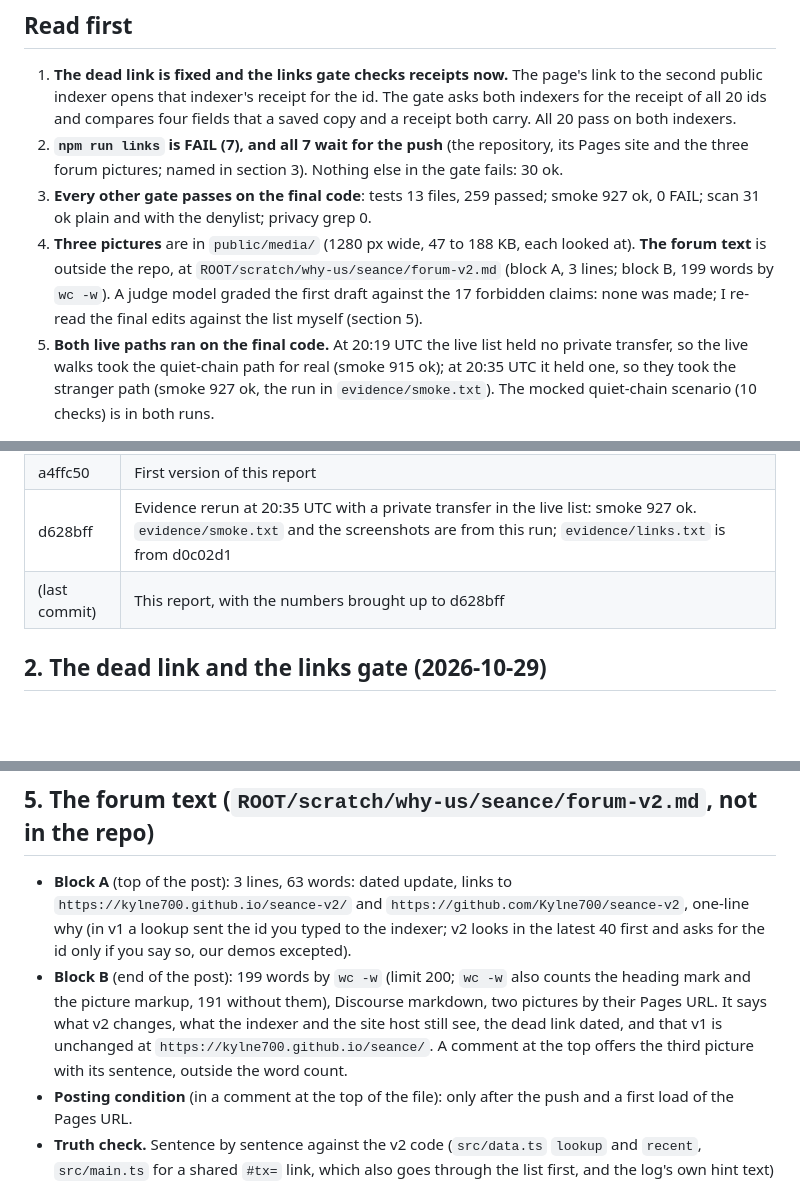
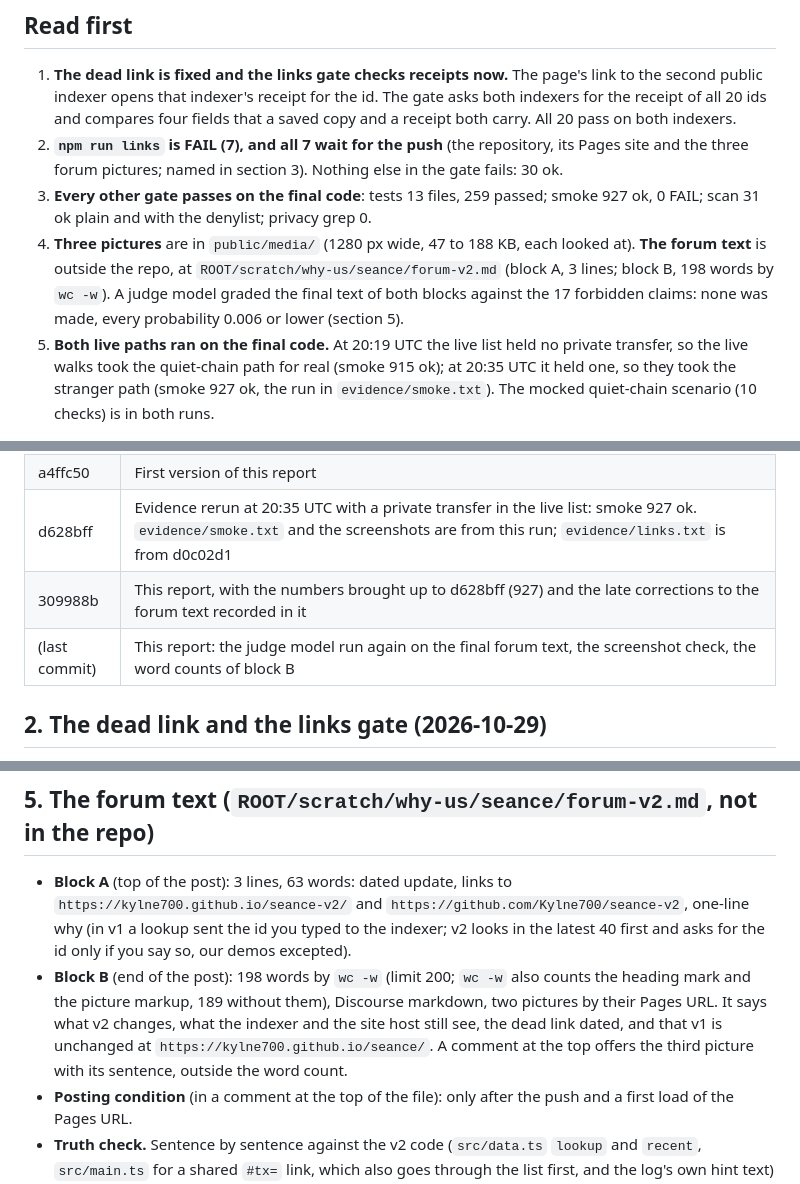
Before and after one commit to Kylne700/seance-v2, a Markdown page: notes/SV2-2-report.md, 3 parts joined by grey strips. Rendered like a GitHub page; blank space fills up the shorter version.

```diff
--- a/notes/SV2-2-report.md
+++ b/notes/SV2-2-report.md
@@ -7,7 +7,7 @@ Done on 2026-10-29 (UTC), after SV2-1. Nothing was pushed, published or posted,
 1. **The dead link is fixed and the links gate checks receipts now.** The page's link to the second public indexer opens that indexer's receipt for the id. The gate asks both indexers for the receipt of all 20 ids and compares four fields that a saved copy and a receipt both carry. All 20 pass on both indexers.
 2. **`npm run links` is FAIL (7), and all 7 wait for the push** (the repository, its Pages site and the three forum pictures; named in section 3). Nothing else in the gate fails: 30 ok.
 3. **Every other gate passes on the final code**: tests 13 files, 259 passed; smoke 927 ok, 0 FAIL; scan 31 ok plain and with the denylist; privacy grep 0.
-4. **Three pictures** are in `public/media/` (1280 px wide, 47 to 188 KB, each looked at). **The forum text** is outside the repo, at `ROOT/scratch/why-us/seance/forum-v2.md` (block A, 3 lines; block B, 199 words by `wc -w`). A judge model graded the first draft against the 17 forbidden claims: none was made; I re-read the final edits against the list myself (section 5).
+4. **Three pictures** are in `public/media/` (1280 px wide, 47 to 188 KB, each looked at). **The forum text** is outside the repo, at `ROOT/scratch/why-us/seance/forum-v2.md` (block A, 3 lines; block B, 198 words by `wc -w`). A judge model graded the final text of both blocks against the 17 forbidden claims: none was made, every probability 0.006 or lower (section 5).
 5. **Both live paths ran on the final code.** At 20:19 UTC the live list held no private transfer, so the live walks took the quiet-chain path for real (smoke 915 ok); at 20:35 UTC it held one, so they took the stranger path (smoke 927 ok, the run in `evidence/smoke.txt`). The mocked quiet-chain scenario (10 checks) is in both runs.
 
 ## 1. Commits (all on `main`, author Kylne700, no remote)
@@ -19,7 +19,8 @@ Done on 2026-10-29 (UTC), after SV2-1. Nothing was pushed, published or posted,
 | d0c02d1 | Evidence rerun on the final code, 20:19 to 20:25 UTC: smoke 915 ok (the live list held no private transfer), links FAIL (7) |
 | a4ffc50 | First version of this report |
 | d628bff | Evidence rerun at 20:35 UTC with a private transfer in the live list: smoke 927 ok. `evidence/smoke.txt` and the screenshots are from this run; `evidence/links.txt` is from d0c02d1 |
-| (last commit) | This report, with the numbers brought up to d628bff |
+| 309988b | This report, with the numbers brought up to d628bff (927) and the late corrections to the forum text recorded in it |
+| (last commit) | This report: the judge model run again on the final forum text, the screenshot check, the word counts of block B |
 
 ## 2. The dead link and the links gate (2026-10-29)
 
@@ -63,7 +64,7 @@ Also waiting for the push, not covered by `npm run links`: the Pages workflow (`
 ## 5. The forum text (`ROOT/scratch/why-us/seance/forum-v2.md`, not in the repo)
 
 - **Block A** (top of the post): 3 lines, 63 words: dated update, links to `https://kylne700.github.io/seance-v2/` and `https://github.com/Kylne700/seance-v2`, one-line why (in v1 a lookup sent the id you typed to the indexer; v2 looks in the latest 40 first and asks for the id only if you say so, our demos excepted).
-- **Block B** (end of the post): 199 words by `wc -w` (limit 200; `wc -w` also counts the heading mark and the picture markup, 191 without them), Discourse markdown, two pictures by their Pages URL. It says what v2 changes, what the indexer and the site host still see, the dead link dated, and that v1 is unchanged at `https://kylne700.github.io/seance/`. A comment at the top offers the third picture with its sentence, outside the word count.
+- **Block B** (end of the post): 198 words by `wc -w` (limit 200; `wc -w` also counts the heading mark and the picture markup, 189 without them), Discourse markdown, two pictures by their Pages URL. It says what v2 changes, what the indexer and the site host still see, the dead link dated, and that v1 is unchanged at `https://kylne700.github.io/seance/`. A comment at the top offers the third picture with its sentence, outside the word count.
 - **Posting condition** (in a comment at the top of the file): only after the push and a first load of the Pages URL.
 - **Truth check.** Sentence by sentence against the v2 code (`src/data.ts` `lookup` and `recent`, `src/main.ts` for a shared `#tx=` link, which also goes through the list first, and the log's own hint text) and SV2-1 section 4. Corrections made while writing: the log "lists the page's requests so far" (never "every request": the log may miss what the browser or an extension does by itself); the id is asked for "only if you press Ask for it anyway, or for one of our demos"; the sentence about links names the explorer and receipt links, not the `ledger.json` link (its address holds no id); what the indexers and GitHub keep is "not checked". A late correction: "Summon picks one of them" is false when the list holds no private transfer (as at 20:19 and 20:25 UTC), so it now says "Summon picks a private transfer from them, or a recorded sample if none".
 - **One place where I did not follow the brief's words.** The brief (and research/76 alternate L2) describe the log as showing "every request the page made". The text does not say that: the page's own hint says the log may miss what the browser or an extension does by itself, so the text says "the page's requests so far" with that caveat.
```
Also changed, not shown: other parts of notes/SV2-2-report.md (+3 -3 lines).
